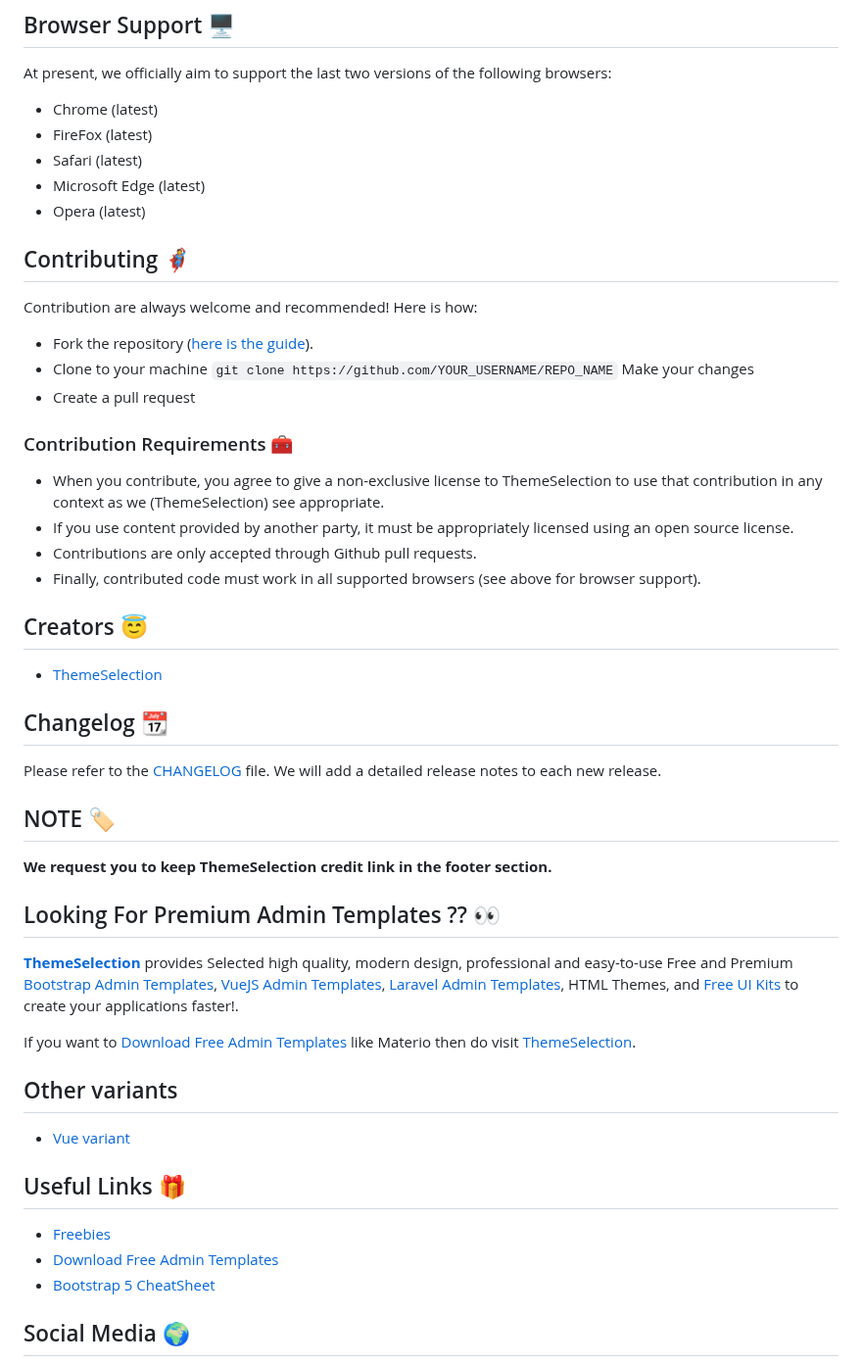
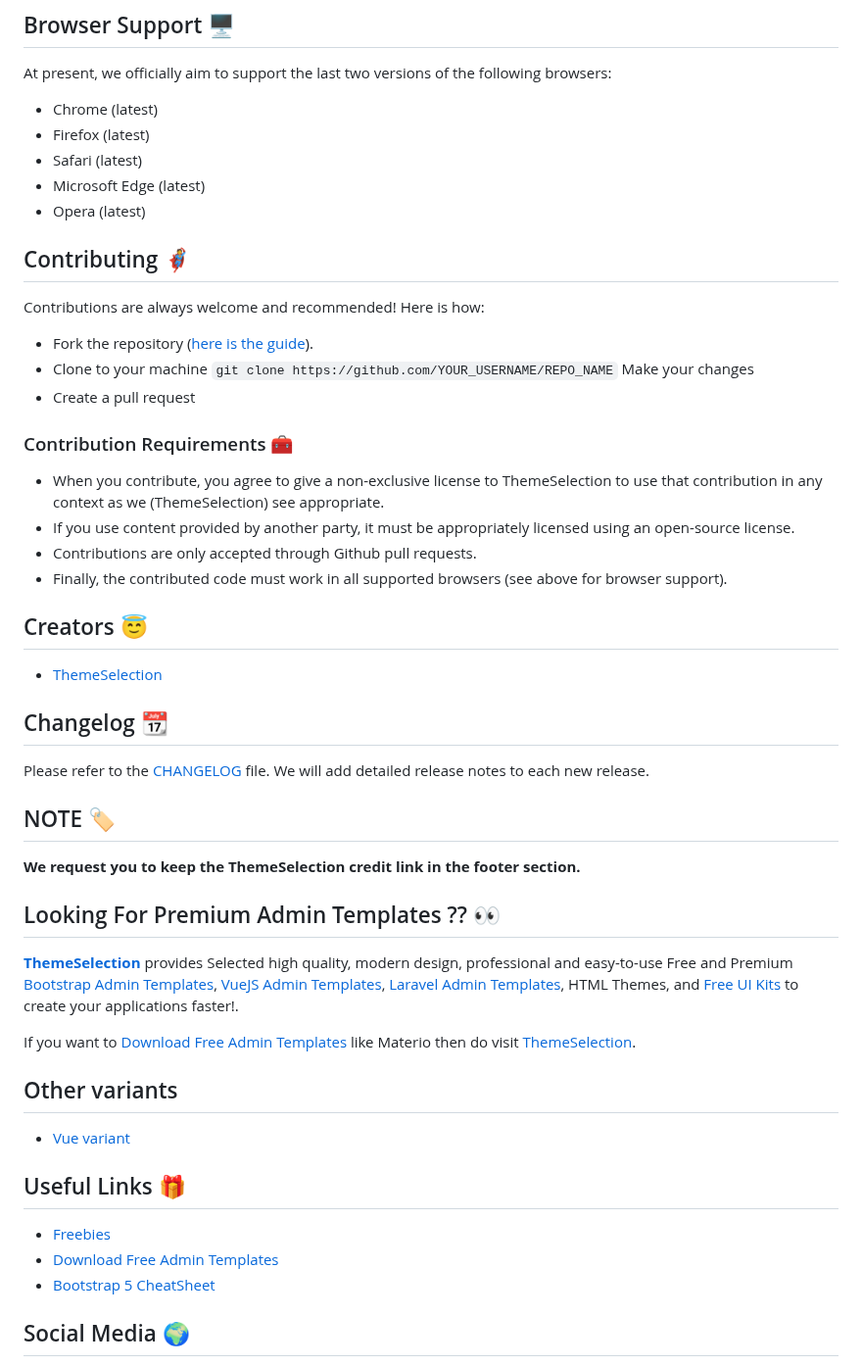
Before and after one commit to themeselection/materio-vuetify-vuejs-laravel-admin-template-free, a Markdown page: README.md, the part around one of its changes. Shown at 98% size. Rendered like a GitHub page.

Commit message:
Update README.md
Updated product image & content (Minor Changes)

```diff
--- a/README.md
+++ b/README.md
@@ -102,14 +102,14 @@ Check out our live [Documentation](https://demos.themeselection.com/materio-vuet
 At present, we officially aim to support the last two versions of the following browsers:
 
 - Chrome (latest)
-- FireFox (latest)
+- Firefox (latest)
 - Safari (latest)
 - Microsoft Edge (latest)
 - Opera (latest)
 
 ## Contributing 🦸
 
-Contribution are always welcome and recommended! Here is how:
+Contributions are always welcome and recommended! Here is how:
 
 * Fork the repository ([here is the guide](https://docs.github.com/en/get-started/quickstart/fork-a-repo)).
 * Clone to your machine `git clone https://github.com/YOUR_USERNAME/REPO_NAME` Make your changes
@@ -118,9 +118,9 @@ Contribution are always welcome and recommended! Here is how:
 ### Contribution Requirements 🧰
 
 * When you contribute, you agree to give a non-exclusive license to ThemeSelection to use that contribution in any context as we (ThemeSelection) see appropriate.
-* If you use content provided by another party, it must be appropriately licensed using an open source license.
+* If you use content provided by another party, it must be appropriately licensed using an open-source license.
 * Contributions are only accepted through Github pull requests.
-* Finally, contributed code must work in all supported browsers (see above for browser support).
+* Finally, the contributed code must work in all supported browsers (see above for browser support).
 
 ## Creators 😇
 
@@ -128,11 +128,11 @@ Contribution are always welcome and recommended! Here is how:
 
 ## Changelog 📆
 
-Please refer to the [CHANGELOG](CHANGELOG.md) file. We will add a detailed release notes to each new release.
+Please refer to the [CHANGELOG](CHANGELOG.md) file. We will add detailed release notes to each new release.
 
 ## NOTE 🏷️
 
-**We request you to keep ThemeSelection credit link in the footer section.**
+**We request you to keep the ThemeSelection credit link in the footer section.**
 
 ## Looking For Premium Admin Templates ?? 👀
 
```
Also changed, not shown: other parts of README.md (+5 -5 lines).
